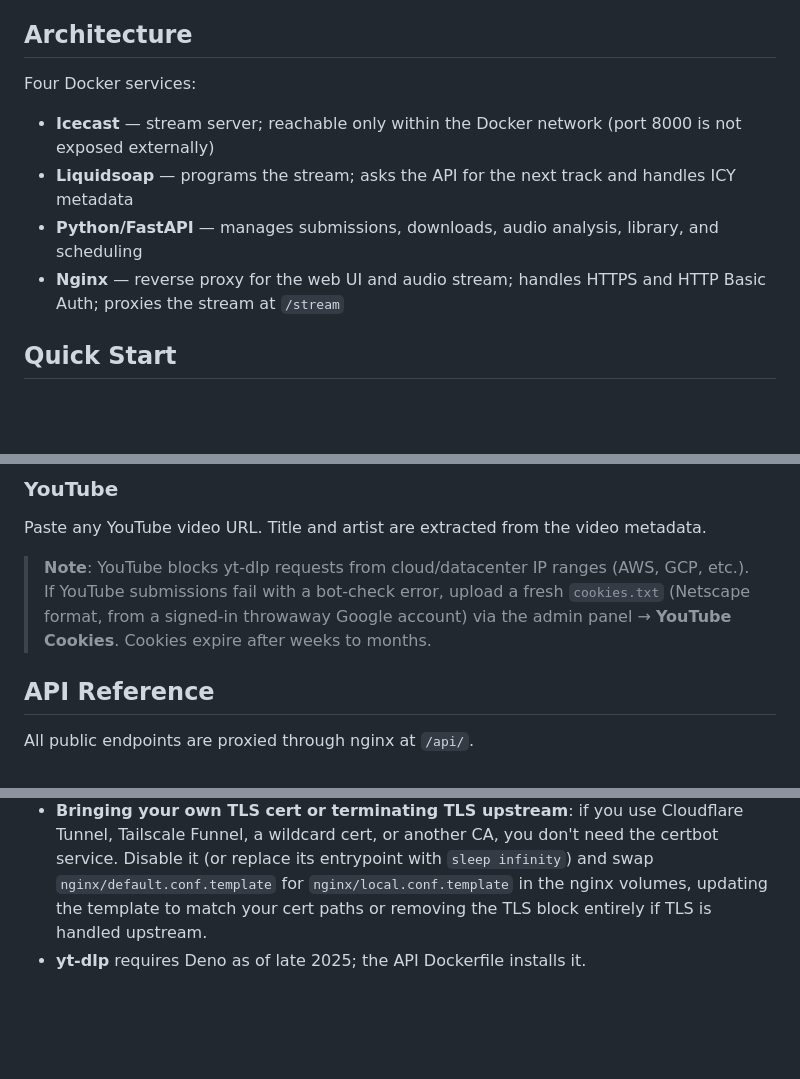
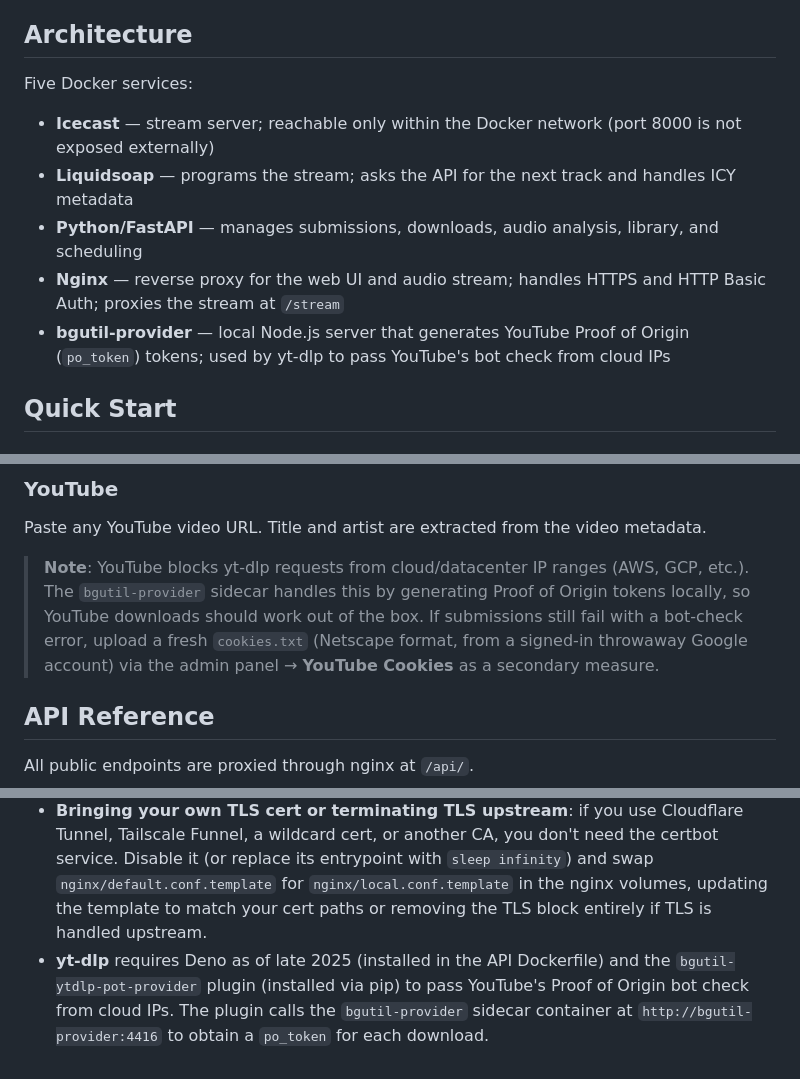
Before and after one commit to linuxmaier/custom-radio, a Markdown page: README.md, 3 parts joined by grey strips. Rendered like a GitHub page; blank space fills up the shorter version.

```diff
--- a/README.md
+++ b/README.md
@@ -4,12 +4,13 @@ A self-hosted internet radio station for families to share music. Members submit
 
 ## Architecture
 
-Four Docker services:
+Five Docker services:
 
 - **Icecast** — stream server; reachable only within the Docker network (port 8000 is not exposed externally)
 - **Liquidsoap** — programs the stream; asks the API for the next track and handles ICY metadata
 - **Python/FastAPI** — manages submissions, downloads, audio analysis, library, and scheduling
 - **Nginx** — reverse proxy for the web UI and audio stream; handles HTTPS and HTTP Basic Auth; proxies the stream at `/stream`
+- **bgutil-provider** — local Node.js server that generates YouTube Proof of Origin (`po_token`) tokens; used by yt-dlp to pass YouTube's bot check from cloud IPs
 
 ## Quick Start
 
@@ -90,7 +91,7 @@ Upload MP3, WAV, FLAC, M4A, OGG, or OPUS files up to 200MB.
 ### YouTube
 Paste any YouTube video URL. Title and artist are extracted from the video metadata.
 
-> **Note**: YouTube blocks yt-dlp requests from cloud/datacenter IP ranges (AWS, GCP, etc.). If YouTube submissions fail with a bot-check error, upload a fresh `cookies.txt` (Netscape format, from a signed-in throwaway Google account) via the admin panel → **YouTube Cookies**. Cookies expire after weeks to months.
+> **Note**: YouTube blocks yt-dlp requests from cloud/datacenter IP ranges (AWS, GCP, etc.). The `bgutil-provider` sidecar handles this by generating Proof of Origin tokens locally, so YouTube downloads should work out of the box. If submissions still fail with a bot-check error, upload a fresh `cookies.txt` (Netscape format, from a signed-in throwaway Google account) via the admin panel → **YouTube Cookies** as a secondary measure.
 
 ## API Reference
 
@@ -249,4 +250,4 @@ The tradeoff: without a burst, playback on connect depends entirely on live audi
 - **Track identity**: each MP3 has its UUID written into the ID3 `comment` tag by ffmpeg during processing. Liquidsoap reads this tag back via TagLib to call `/internal/track-started/{id}`. Title and artist are **not** read from file tags at runtime — `/internal/next-track` returns a Liquidsoap annotate URI (`annotate:title="...",artist="...":file_path`) so the DB is the source of truth for display metadata. MP3 files also have `title` and `artist` tags written as a recovery aid if the DB is ever lost.
 - **TLS renewal**: the certbot container runs `certbot renew` every 12 hours. After a successful renewal it sends SIGHUP to nginx via a `--deploy-hook` (requires docker-cli in the certbot image and the Docker socket mounted read-only). The deploy hook finds the nginx container by a `family-radio.service=nginx` Docker label rather than a hardcoded container name, so it works regardless of the directory the project is cloned into.
 - **Bringing your own TLS cert or terminating TLS upstream**: if you use Cloudflare Tunnel, Tailscale Funnel, a wildcard cert, or another CA, you don't need the certbot service. Disable it (or replace its entrypoint with `sleep infinity`) and swap `nginx/default.conf.template` for `nginx/local.conf.template` in the nginx volumes, updating the template to match your cert paths or removing the TLS block entirely if TLS is handled upstream.
-- **yt-dlp** requires Deno as of late 2025; the API Dockerfile installs it.
+- **yt-dlp** requires Deno as of late 2025 (installed in the API Dockerfile) and the `bgutil-ytdlp-pot-provider` plugin (installed via pip) to pass YouTube's Proof of Origin bot check from cloud IPs. The plugin calls the `bgutil-provider` sidecar container at `http://bgutil-provider:4416` to obtain a `po_token` for each download.
```
Also changed, not shown: CLAUDE.md (+5 -3 lines).
